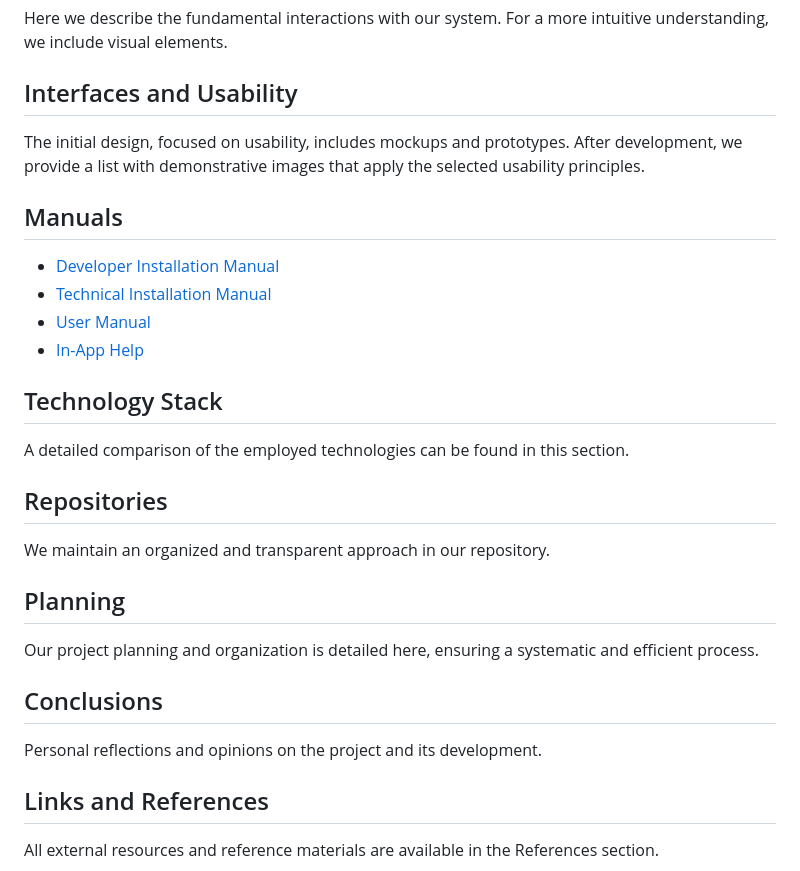
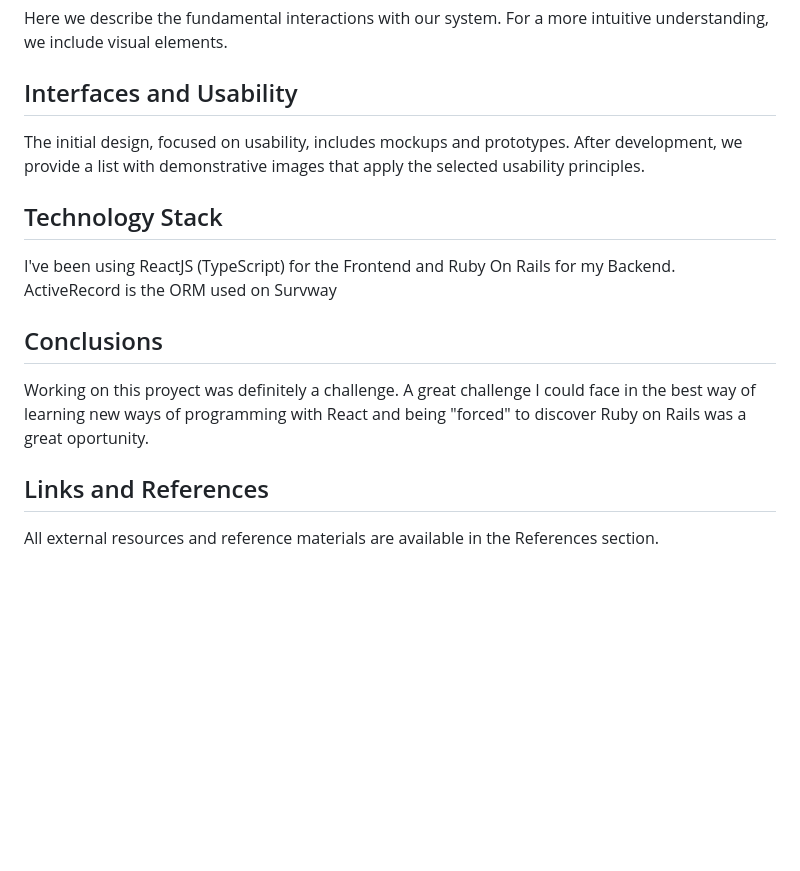
Before and after one commit to leogo22mz/survwayProject, a Markdown page: README.md, the part around one of its changes. Drawn GitHub-style; blank space fills up the shorter version.

```diff
--- a/README.md
+++ b/README.md
@@ -75,28 +75,13 @@ Here we describe the fundamental interactions with our system. For a more intuit
 
 The initial design, focused on usability, includes mockups and prototypes. After development, we provide a list with demonstrative images that apply the selected usability principles.
 
-## Manuals
-
-- [Developer Installation Manual](#developer-installation-manual)
-- [Technical Installation Manual](#technical-installation-manual)
-- [User Manual](#user-manual)
-- [In-App Help](#in-app-help)
-
 ## Technology Stack
 
-A detailed comparison of the employed technologies can be found in this section.
-
-## Repositories
-
-We maintain an organized and transparent approach in our repository.
-
-## Planning
-
-Our project planning and organization is detailed here, ensuring a systematic and efficient process.
+I've been using ReactJS (TypeScript) for the Frontend and Ruby On Rails for my Backend. ActiveRecord is the ORM used on Survway
 
 ## Conclusions
 
-Personal reflections and opinions on the project and its development.
+Working on this proyect was definitely a challenge. A great challenge I could face in the best way of learning new ways of programming with React and being "forced" to discover Ruby on Rails was a great oportunity.
 
 ## Links and References
 
```
Also changed, not shown: other parts of README.md (+0 -40 lines).
